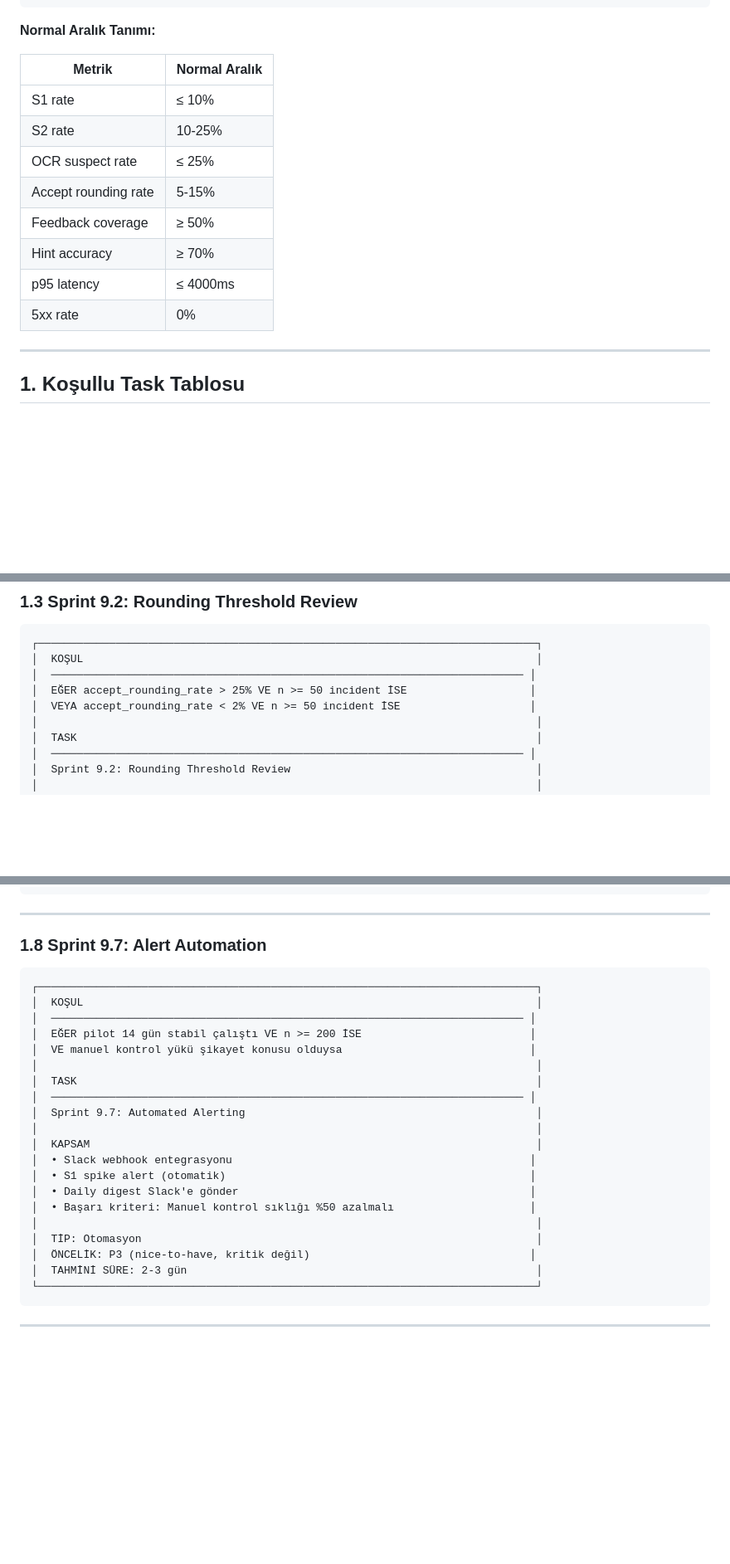
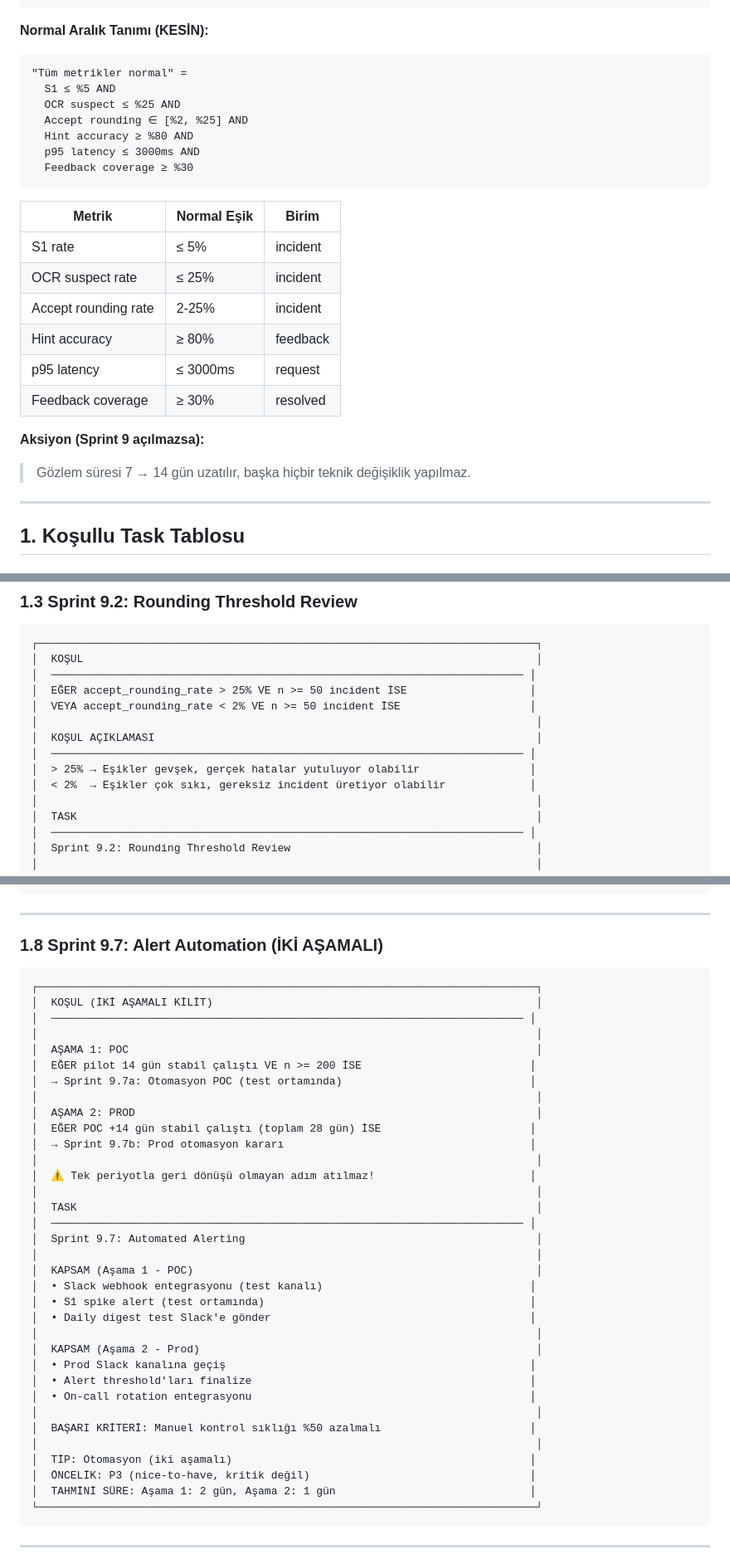
Before and after one commit to ulashuseyintelli-tech/C-Users-ulas.htelli-Desktop-Gelka-Enerji-hesaplama-tablosu, a Markdown page: backend/docs/SPRINT_9_CONDITIONAL_PLAN.md, 3 parts joined by grey strips. Shown at 83% size. Drawn GitHub-style; blank space fills up the shorter version.

Commit message:
Sprint 9 Conditional Plan v1.1 - Final locks
1. 'All metrics normal' definition locked with exact thresholds
2. Sprint 9.7 split into two phases (POC  Prod, 14+14 days)
3. Sprint 9.2 rounding condition explained (>25% vs <2%)
4. 'No Sprint 9' action explicitly stated: extend observation 714 days

````diff
--- a/backend/docs/SPRINT_9_CONDITIONAL_PLAN.md
+++ b/backend/docs/SPRINT_9_CONDITIONAL_PLAN.md
@@ -41,18 +41,29 @@
 └─────────────────────────────────────────────────────────────────────────────┘
 ```
 
-**Normal Aralık Tanımı:**
+**Normal Aralık Tanımı (KESİN):**
 
-| Metrik | Normal Aralık |
-|--------|---------------|
-| S1 rate | ≤ 10% |
-| S2 rate | 10-25% |
-| OCR suspect rate | ≤ 25% |
-| Accept rounding rate | 5-15% |
-| Feedback coverage | ≥ 50% |
-| Hint accuracy | ≥ 70% |
-| p95 latency | ≤ 4000ms |
-| 5xx rate | 0% |
+```
+"Tüm metrikler normal" =
+  S1 ≤ %5 AND
+  OCR suspect ≤ %25 AND
+  Accept rounding ∈ [%2, %25] AND
+  Hint accuracy ≥ %80 AND
+  p95 latency ≤ 3000ms AND
+  Feedback coverage ≥ %30
+```
+
+| Metrik | Normal Eşik | Birim |
+|--------|-------------|-------|
+| S1 rate | ≤ 5% | incident |
+| OCR suspect rate | ≤ 25% | incident |
+| Accept rounding rate | 2-25% | incident |
+| Hint accuracy | ≥ 80% | feedback |
+| p95 latency | ≤ 3000ms | request |
+| Feedback coverage | ≥ 30% | resolved |
+
+**Aksiyon (Sprint 9 açılmazsa):**
+> Gözlem süresi 7 → 14 gün uzatılır, başka hiçbir teknik değişiklik yapılmaz.
 
 ---
 
@@ -104,6 +115,11 @@ EĞER [metrik] [operatör] [eşik] VE n >= [minimum_sample] İSE
 │  ───────────────────────────────────────────────────────────────────────── │
 │  EĞER accept_rounding_rate > 25% VE n >= 50 incident İSE                   │
 │  VEYA accept_rounding_rate < 2% VE n >= 50 incident İSE                    │
+│                                                                             │
+│  KOŞUL AÇIKLAMASI                                                           │
+│  ───────────────────────────────────────────────────────────────────────── │
+│  > 25% → Eşikler gevşek, gerçek hatalar yutuluyor olabilir                 │
+│  < 2%  → Eşikler çok sıkı, gereksiz incident üretiyor olabilir             │
 │                                                                             │
 │  TASK                                                                       │
 │  ───────────────────────────────────────────────────────────────────────── │
@@ -232,28 +248,42 @@ EĞER [metrik] [operatör] [eşik] VE n >= [minimum_sample] İSE
 
 ---
 
-### 1.8 Sprint 9.7: Alert Automation
+### 1.8 Sprint 9.7: Alert Automation (İKİ AŞAMALI)
 
 ```
 ┌─────────────────────────────────────────────────────────────────────────────┐
-│  KOŞUL                                                                      │
+│  KOŞUL (İKİ AŞAMALI KİLİT)                                                  │
 │  ───────────────────────────────────────────────────────────────────────── │
+│                                                                             │
+│  AŞAMA 1: POC                                                               │
 │  EĞER pilot 14 gün stabil çalıştı VE n >= 200 İSE                          │
-│  VE manuel kontrol yükü şikayet konusu olduysa                             │
+│  → Sprint 9.7a: Otomasyon POC (test ortamında)                             │
+│                                                                             │
+│  AŞAMA 2: PROD                                                              │
+│  EĞER POC +14 gün stabil çalıştı (toplam 28 gün) İSE                       │
+│  → Sprint 9.7b: Prod otomasyon kararı                                      │
+│                                                                             │
+│  ⚠️ Tek periyotla geri dönüşü olmayan adım atılmaz!                        │
 │                                                                             │
 │  TASK                                                                       │
 │  ───────────────────────────────────────────────────────────────────────── │
 │  Sprint 9.7: Automated Alerting                                             │
 │                                                                             │
-│  KAPSAM                                                                     │
-│  • Slack webhook entegrasyonu                                              │
-│  • S1 spike alert (otomatik)                                               │
-│  • Daily digest Slack'e gönder                                             │
-│  • Başarı kriteri: Manuel kontrol sıklığı %50 azalmalı                     │
+│  KAPSAM (Aşama 1 - POC)                                                     │
+│  • Slack webhook entegrasyonu (test kanalı)                                │
+│  • S1 spike alert (test ortamında)                                         │
+│  • Daily digest test Slack'e gönder                                        │
 │                                                                             │
-│  TİP: Otomasyon                                                             │
+│  KAPSAM (Aşama 2 - Prod)                                                    │
+│  • Prod Slack kanalına geçiş                                               │
+│  • Alert threshold'ları finalize                                           │
+│  • On-call rotation entegrasyonu                                           │
+│                                                                             │
+│  BAŞARI KRİTERİ: Manuel kontrol sıklığı %50 azalmalı                       │
+│                                                                             │
+│  TİP: Otomasyon (iki aşamalı)                                              │
 │  ÖNCELİK: P3 (nice-to-have, kritik değil)                                  │
-│  TAHMİNİ SÜRE: 2-3 gün                                                      │
+│  TAHMİNİ SÜRE: Aşama 1: 2 gün, Aşama 2: 1 gün                              │
 └─────────────────────────────────────────────────────────────────────────────┘
 ```
 
````
Also changed, not shown: other parts of backend/docs/SPRINT_9_CONDITIONAL_PLAN.md (+5 -3 lines).
